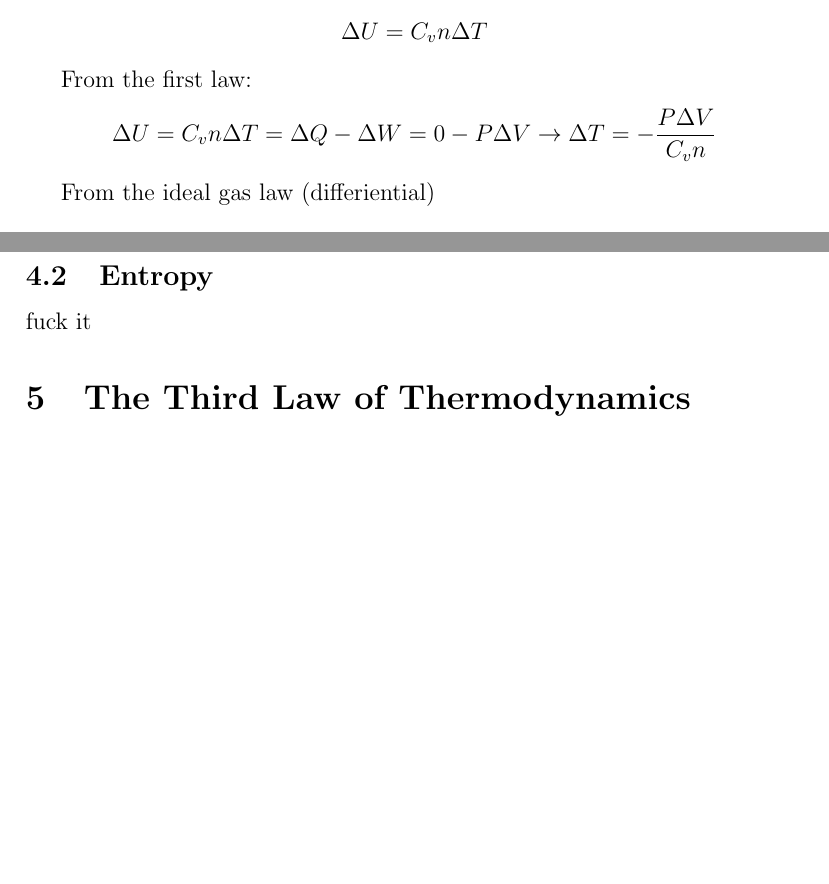
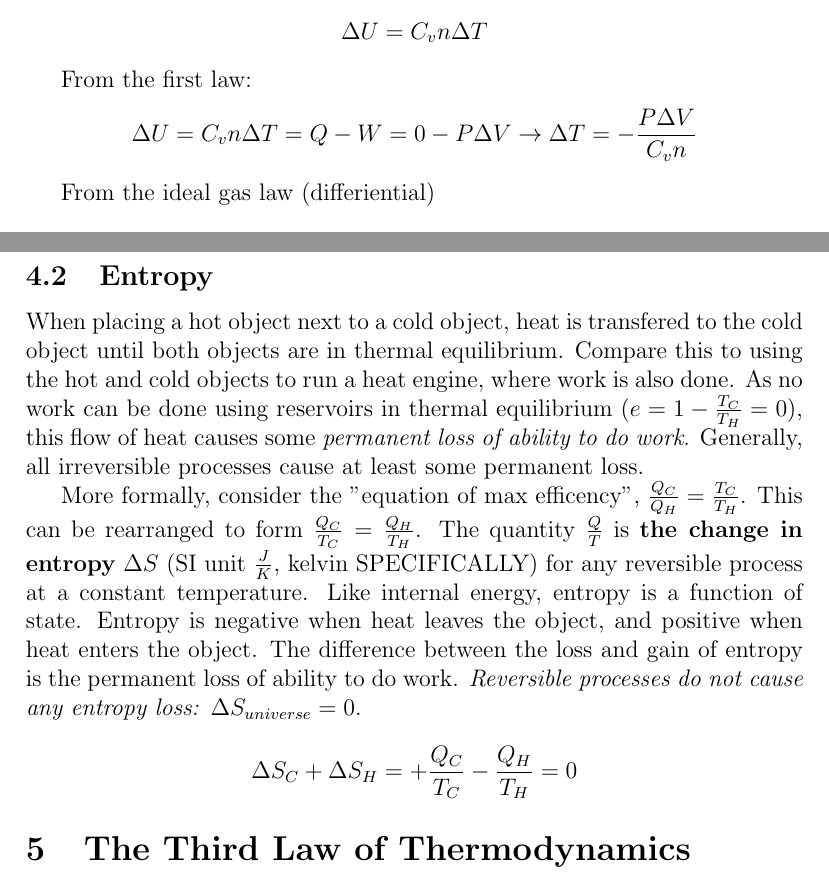
Before and after one commit to Primqd/franklin-latex-notes, a LaTeX document (AP Physics 1 & 2 notes/15 - Thermodynamics/thermodynamics.tex): two parts of pages 7 and 10 of 10, joined at a grey line, cut so that both start at the same text, the shorter picture padded with empty space. Compiled offline with pdfLaTeX.

Commit message:
partially finished entropy notes

```diff
--- a/AP Physics 1 & 2 notes/15 - Thermodynamics/thermodynamics.tex
+++ b/AP Physics 1 & 2 notes/15 - Thermodynamics/thermodynamics.tex
@@ -183,7 +182,7 @@ From this, $\Delta W = P\Delta V$, and by the process being adiabatic, $\Delta Q
 
 From the first law:
 
-\[\Delta U = C_v n \Delta T = \Delta Q - \Delta W = 0 - P\Delta V \rightarrow \Delta T = -\frac{P \Delta V}{C_v n}\]
+\[\Delta U = C_v n \Delta T = Q - W = 0 - P\Delta V \rightarrow \Delta T = -\frac{P \Delta V}{C_v n}\]
 
 From the ideal gas law (differiential)
 
@@ -280,7 +279,22 @@ Refrdigerators may be ranked how well they remove heat: that is, the coefficent
 Similarly, \textit{heat pumps} (devices that uses work to make heat out of cold outside air) may be ranked on how well they generate heat: the coefficent of performance for heat pumps $= \frac{|Q_h|}{|W|}$.
 
 \subsection{Entropy}
-fuck it
+When placing a hot object next to a cold object, heat is transfered to the cold object until both objects are in thermal equilibrium.
+Compare this to using the hot and cold objects to run a heat engine, where work is also done.
+As no work can be done using reservoirs in thermal equilibrium ($e = 1 - \frac{T_C}{T_H} = 0$), this flow of heat causes some \textit{permanent loss of ability to do work}.
+Generally, all irreversible processes cause at least some permanent loss.
+
+More formally, consider the "equation of max efficency", $\frac{Q_C}{Q_H} = \frac{T_C}{T_H}$.
+This can be rearranged to form $\frac{Q_C}{T_C} = \frac{Q_H}{T_H}$.
+The quantity $\frac{Q}{T}$ is \textbf{the change in entropy} $\Delta S$ (SI unit $\frac{J}{K}$, kelvin SPECIFICALLY) for any reversible process at a constant temperature.
+Like internal energy, entropy is a function of state.
+Entropy is negative when heat leaves the object, and positive when heat enters the object.
+The difference between the loss and gain of entropy is the permanent loss of ability to do work.
+\textit{Reversible processes do not cause any entropy loss:} $\Delta S_{universe} = 0$.
+
+\[\Delta S_C + \Delta S_H = +\frac{Q_C}{T_C} - \frac{Q_H}{T_H} = 0\]
+
+
 
 \section{The Third Law of Thermodynamics}
 \begin{definition}[The Third Law of Thermodynamics]
```
Also changed, not shown: AP Physics 1 & 2 notes/15 - Thermodynamics/thermodynamics.pdf, AP Physics 1 & 2 notes/15 - Thermodynamics/thermodynamics.tex (5 more changed lines).
